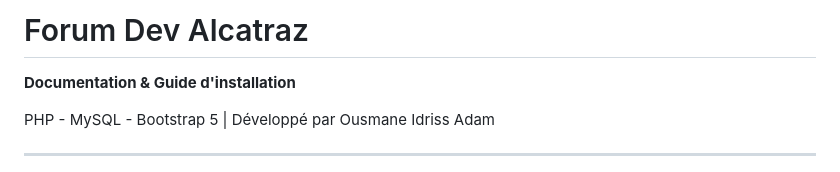
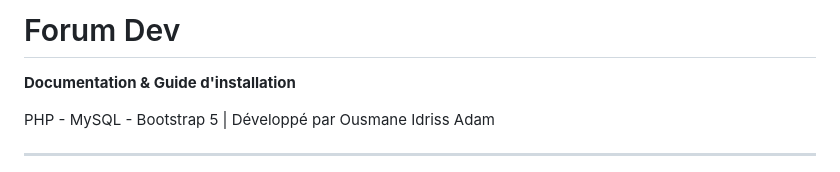
Before and after one commit to Ousmanebeck/forum-dev, a Markdown page: README.md, the part around the change. Rendered like a GitHub page.

```diff
--- a/README.md
+++ b/README.md
@@ -1,4 +1,4 @@
-# Forum Dev Alcatraz
+# Forum Dev
 
 **Documentation & Guide d'installation**
 
```
